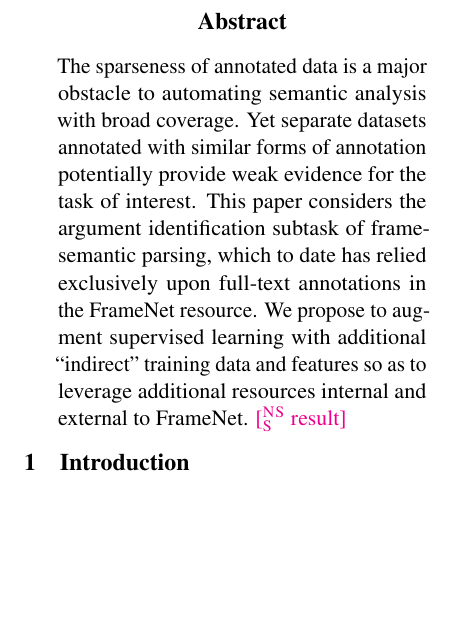
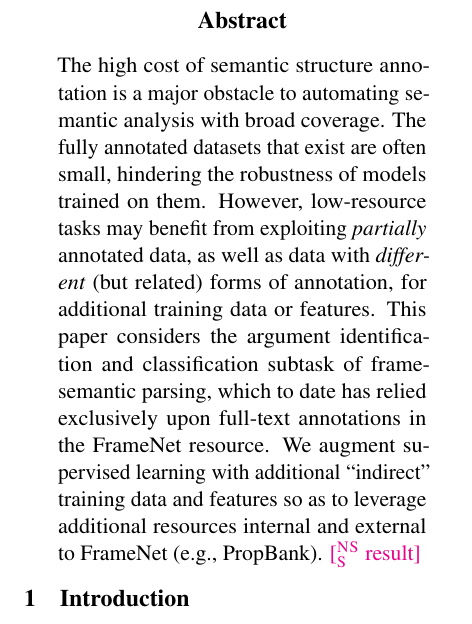
Before and after one commit to meghana-kshirsagar/acl2015, a LaTeX paper (argid.tex): part of one column of page 1 of 3, cut so that both start at the same text, the shorter picture padded with empty space. Compiled offline with pdfLaTeX.

Commit message:
updated abstract based on Edinburgh feedback (hopefully less vague now)

```diff
--- a/argid.tex
+++ b/argid.tex
@@ -355,16 +355,19 @@
 \begin{document}
 \maketitle
 \begin{abstract}
-The sparseness of annotated data is a major obstacle
+The high cost of semantic structure annotation is a major obstacle
 to automating semantic analysis with broad coverage.
-Yet separate datasets annotated with similar forms of annotation
-potentially provide weak evidence for the task of interest.
-This paper considers the argument identification subtask
+The fully annotated datasets that exist are often small,
+hindering the robustness of models trained on them.
+However, low-resource tasks may benefit from exploiting \emph{partially} annotated data,
+as well as data with \emph{different} (but related) forms of annotation,
+for additional training data or features.
+This paper considers the argument identification and classification subtask
 of frame-semantic parsing, which to date has relied exclusively
 upon full-text annotations in the FrameNet resource.
-We propose to augment supervised learning with additional
+We augment supervised learning with additional
 ``indirect'' training data and features
-so as to leverage additional resources internal and external to FrameNet.
+so as to leverage additional resources internal and external to FrameNet (e.g., PropBank).
 \nss{result}
 \end{abstract}
 
```
Also changed, not shown: argid.pdf.
